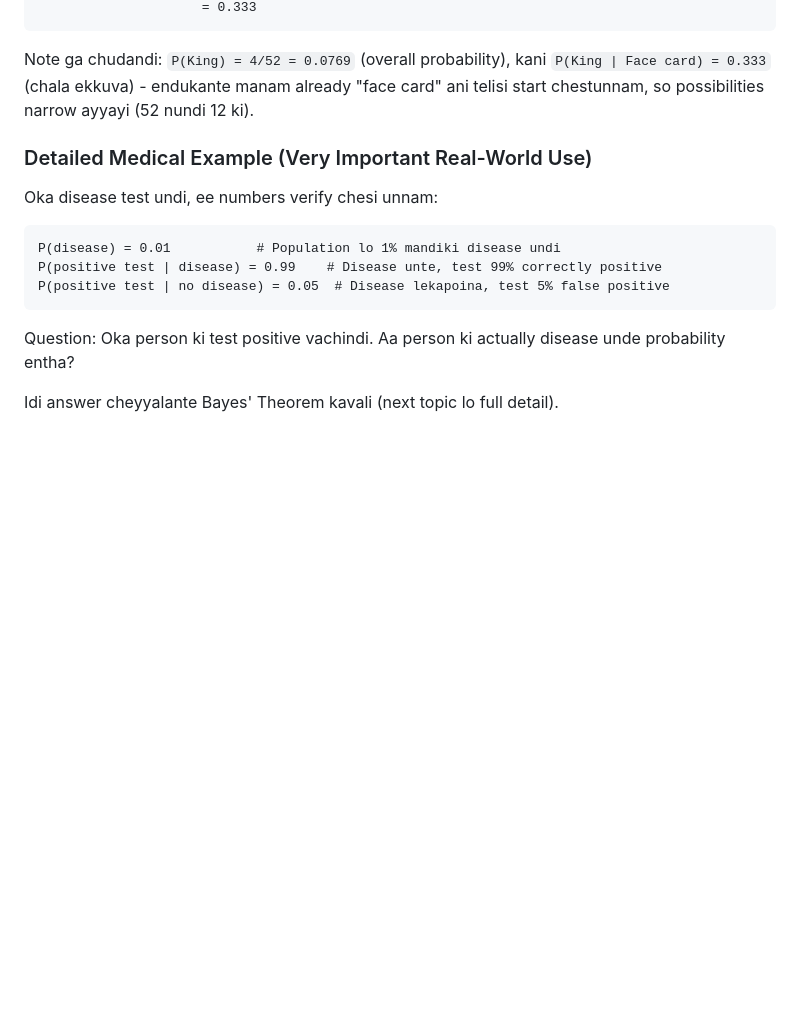
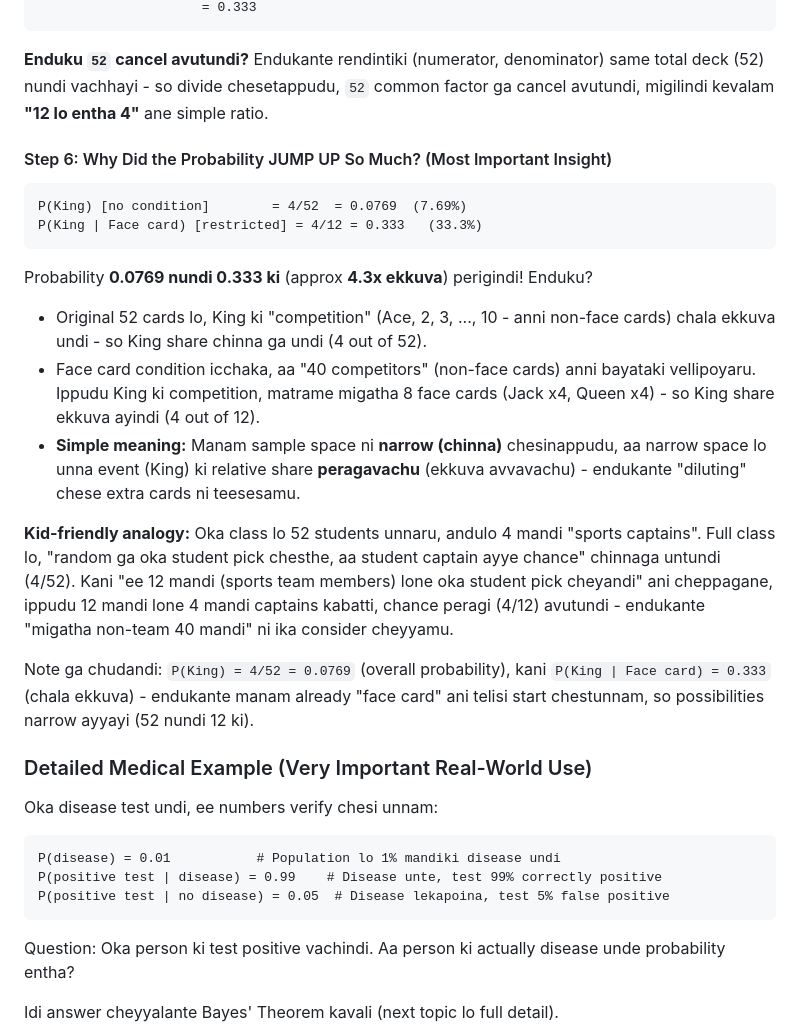
Before and after one commit to saikumarreddyk510-byte/AILearnings, a Markdown page: math/linearAlgebra/probability.md, the part around one of its changes. GitHub-like rendering; blank space fills up the shorter version.

Commit message:
Expand playing cards conditional probability example with step-by-step breakdown
Co-authored-by: Copilot <223556219+Copilot@users.noreply.github.com>

````diff
--- a/math/linearAlgebra/probability.md
+++ b/math/linearAlgebra/probability.md
@@ -256,5 +321,22 @@ P(King | Face card) = P(King and Face card) / P(Face card)
                      = 0.333
 ```
+
+**Enduku `52` cancel avutundi?** Endukante rendintiki (numerator, denominator) same total deck (52) nundi vachhayi - so divide chesetappudu, `52` common factor ga cancel avutundi, migilindi kevalam **"12 lo entha 4"** ane simple ratio.
+
+#### Step 6: Why Did the Probability JUMP UP So Much? (Most Important Insight)
+
+```text
+P(King) [no condition]        = 4/52  = 0.0769  (7.69%)
+P(King | Face card) [restricted] = 4/12 = 0.333   (33.3%)
+```
+
+Probability **0.0769 nundi 0.333 ki** (approx **4.3x ekkuva**) perigindi! Enduku?
+
+- Original 52 cards lo, King ki "competition" (Ace, 2, 3, ..., 10 - anni non-face cards) chala ekkuva undi - so King share chinna ga undi (4 out of 52).
+- Face card condition icchaka, aa "40 competitors" (non-face cards) anni bayataki vellipoyaru. Ippudu King ki competition, matrame migatha 8 face cards (Jack x4, Queen x4) - so King share ekkuva ayindi (4 out of 12).
+- **Simple meaning:** Manam sample space ni **narrow (chinna)** chesinappudu, aa narrow space lo unna event (King) ki relative share **peragavachu** (ekkuva avvavachu) - endukante "diluting" chese extra cards ni teesesamu.
+
+**Kid-friendly analogy:** Oka class lo 52 students unnaru, andulo 4 mandi "sports captains". Full class lo, "random ga oka student pick chesthe, aa student captain ayye chance" chinnaga untundi (4/52). Kani "ee 12 mandi (sports team members) lone oka student pick cheyandi" ani cheppagane, ippudu 12 mandi lone 4 mandi captains kabatti, chance peragi (4/12) avutundi - endukante "migatha non-team 40 mandi" ni ika consider cheyyamu.
 
 Note ga chudandi: `P(King) = 4/52 = 0.0769` (overall probability), kani `P(King | Face card) = 0.333` (chala ekkuva) - endukante manam already "face card" ani telisi start chestunnam, so possibilities narrow ayyayi (52 nundi 12 ki).
 
````
Also changed, not shown: other parts of math/linearAlgebra/probability.md (+71 -6 lines).
